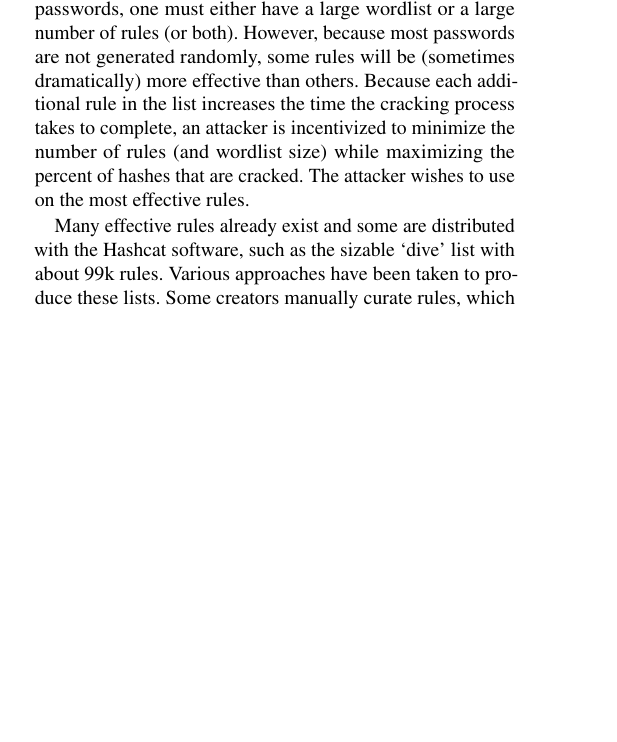
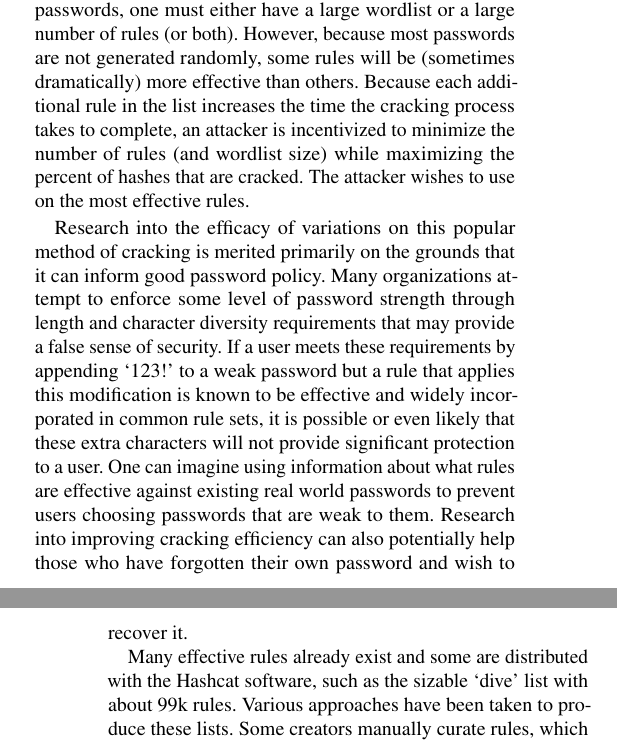
Before and after one commit to joshuaeckroth/passwords, a LaTeX paper (paper/usenix_passwords.tex): part of one column of page 1 of 9 before the commit and two parts of the columns of pages 1 and 2 of 9 after it, the two joined at a grey line, cut so that both start at the same text, the shorter picture padded with empty space. Compiled offline with pdfLaTeX; a LaTeX package or settings file that is missing is left out.

Commit message:
explain why this research is beneficial

```diff
--- a/paper/usenix_passwords.tex
+++ b/paper/usenix_passwords.tex
@@ -79,6 +79,19 @@ most passwords are not generated randomly, some rules will be
 (sometimes dramatically) more effective than others. Because each additional
 rule in the list increases the time the cracking process takes to complete, an
 attacker is incentivized to minimize the number of rules (and wordlist size) while maximizing the percent of hashes that are cracked. The attacker wishes to use on the most effective rules.
+
+Research into the efficacy of variations on this popular method of cracking
+is merited primarily on the grounds that it can inform good password policy.
+Many organizations attempt to enforce some level of password strength through
+length and character diversity requirements that may provide a false sense
+of security. If a user meets these requirements by appending `123!' to a
+weak password but a rule that applies this modification is known to be effective
+and widely incorporated in common rule sets, it is possible or even likely that these extra
+characters will not provide significant protection to a user. One
+can imagine using information about what rules are effective against existing
+real world passwords to prevent users choosing passwords that are weak to them.
+Research into improving cracking efficiency can also potentially help those
+who have forgotten their own password and wish to recover it.
 
 % TODO: better division, cracked/time
 
```
